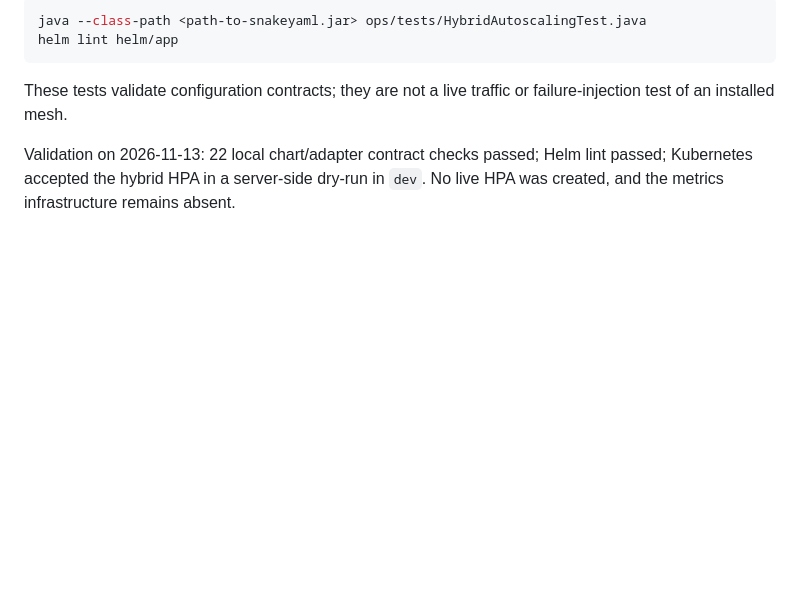
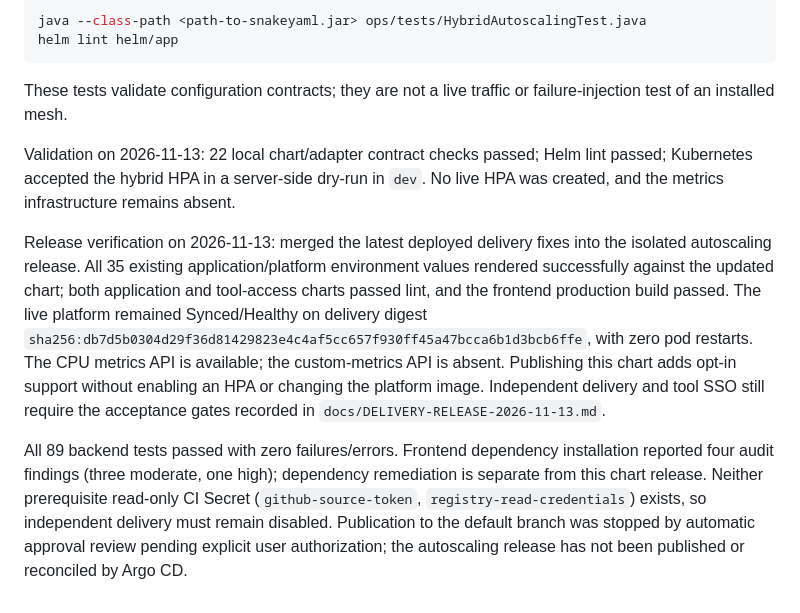
Before and after one commit to satrishabh/aio-gitops, a Markdown page: docs/architecture/HYBRID-AUTOSCALING.md, the part around the change. Drawn GitHub-style; blank space fills up the shorter version.

Commit message:
docs(autoscaling): record release verification and activation gates

```diff
--- a/docs/architecture/HYBRID-AUTOSCALING.md
+++ b/docs/architecture/HYBRID-AUTOSCALING.md
@@ -62,3 +62,7 @@ helm lint helm/app
 These tests validate configuration contracts; they are not a live traffic or failure-injection test of an installed mesh.
 
 Validation on 2026-11-13: 22 local chart/adapter contract checks passed; Helm lint passed; Kubernetes accepted the hybrid HPA in a server-side dry-run in `dev`. No live HPA was created, and the metrics infrastructure remains absent.
+
+Release verification on 2026-11-13: merged the latest deployed delivery fixes into the isolated autoscaling release. All 35 existing application/platform environment values rendered successfully against the updated chart; both application and tool-access charts passed lint, and the frontend production build passed. The live platform remained Synced/Healthy on delivery digest `sha256:db7d5b0304d29f36d81429823e4c4af5cc657f930ff45a47bcca6b1d3bcb6ffe`, with zero pod restarts. The CPU metrics API is available; the custom-metrics API is absent. Publishing this chart adds opt-in support without enabling an HPA or changing the platform image. Independent delivery and tool SSO still require the acceptance gates recorded in `docs/DELIVERY-RELEASE-2026-11-13.md`.
+
+All 89 backend tests passed with zero failures/errors. Frontend dependency installation reported four audit findings (three moderate, one high); dependency remediation is separate from this chart release. Neither prerequisite read-only CI Secret (`github-source-token`, `registry-read-credentials`) exists, so independent delivery must remain disabled. Publication to the default branch was stopped by automatic approval review pending explicit user authorization; the autoscaling release has not been published or reconciled by Argo CD.
```
